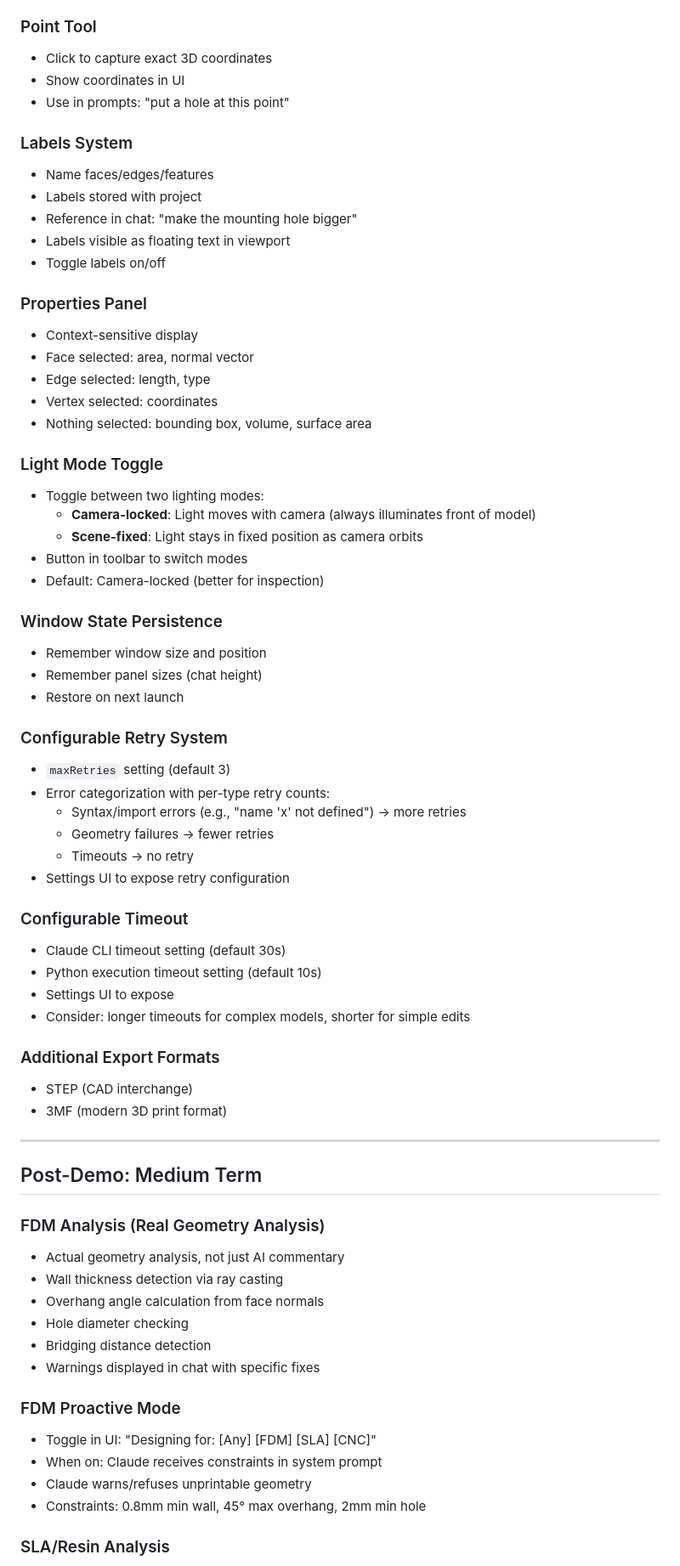
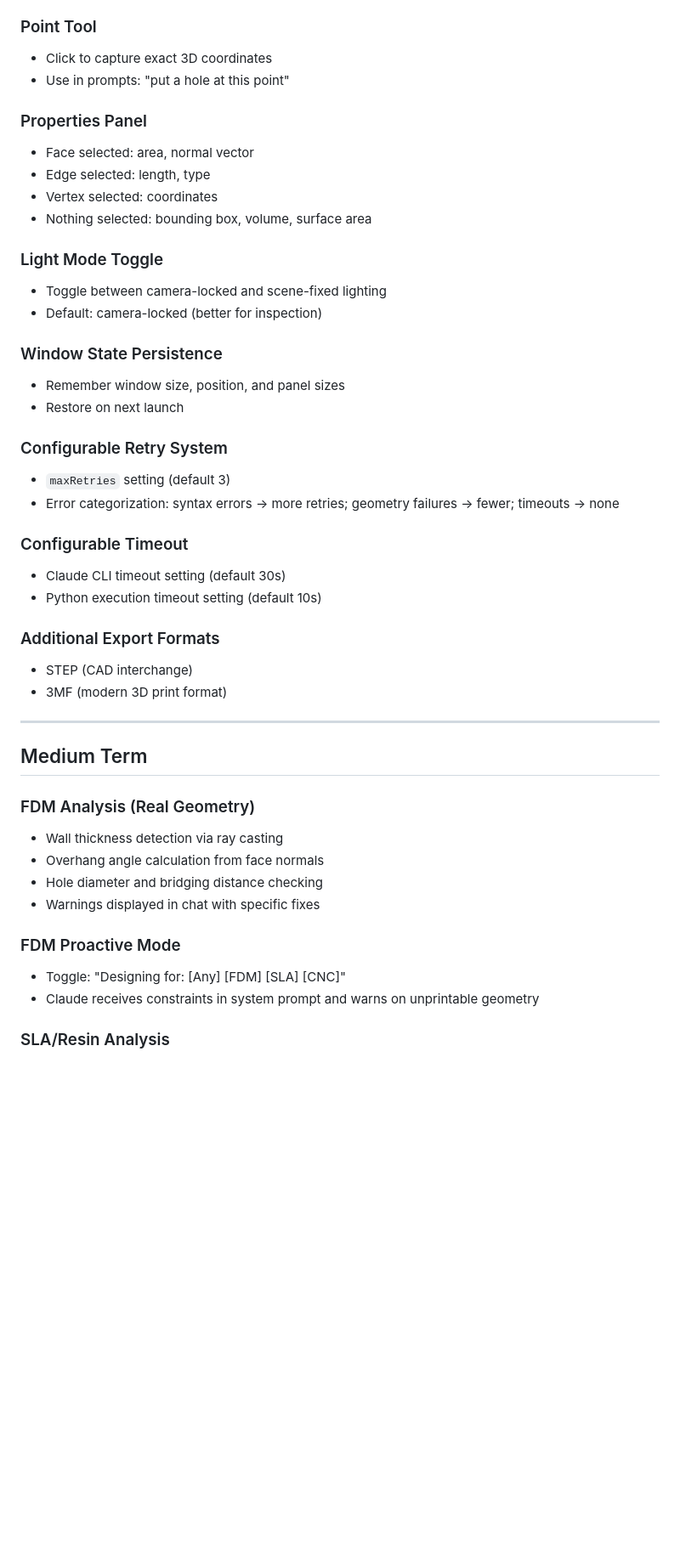
Before and after one commit to hirscr/ClaudeCad, a Markdown page: roadmap.md, the part around one of its changes. Shown at 85% size. Drawn GitHub-style; blank space fills up the shorter version.

```diff
--- a/roadmap.md
+++ b/roadmap.md
@@ -104,48 +59,29 @@ User provides reference images + description, Claude iterates autonomously until
 
 ### Point Tool
 - Click to capture exact 3D coordinates
-- Show coordinates in UI
 - Use in prompts: "put a hole at this point"
 
-### Labels System
-- Name faces/edges/features
-- Labels stored with project
-- Reference in chat: "make the mounting hole bigger"
-- Labels visible as floating text in viewport
-- Toggle labels on/off
-
 ### Properties Panel
-- Context-sensitive display
 - Face selected: area, normal vector
 - Edge selected: length, type
 - Vertex selected: coordinates
 - Nothing selected: bounding box, volume, surface area
 
 ### Light Mode Toggle
-- Toggle between two lighting modes:
-  - **Camera-locked**: Light moves with camera (always illuminates front of model)
-  - **Scene-fixed**: Light stays in fixed position as camera orbits
-- Button in toolbar to switch modes
-- Default: Camera-locked (better for inspection)
+- Toggle between camera-locked and scene-fixed lighting
+- Default: camera-locked (better for inspection)
 
 ### Window State Persistence
-- Remember window size and position
-- Remember panel sizes (chat height)
+- Remember window size, position, and panel sizes
 - Restore on next launch
 
 ### Configurable Retry System
 - `maxRetries` setting (default 3)
-- Error categorization with per-type retry counts:
-  - Syntax/import errors (e.g., "name 'x' not defined") → more retries
-  - Geometry failures → fewer retries
-  - Timeouts → no retry
-- Settings UI to expose retry configuration
+- Error categorization: syntax errors → more retries; geometry failures → fewer; timeouts → none
 
 ### Configurable Timeout
 - Claude CLI timeout setting (default 30s)
 - Python execution timeout setting (default 10s)
-- Settings UI to expose
-- Consider: longer timeouts for complex models, shorter for simple edits
 
 ### Additional Export Formats
 - STEP (CAD interchange)
@@ -153,20 +89,16 @@ User provides reference images + description, Claude iterates autonomously until
 
 ---
 
-## Post-Demo: Medium Term
+## Medium Term
 
-### FDM Analysis (Real Geometry Analysis)
-- Actual geometry analysis, not just AI commentary
+### FDM Analysis (Real Geometry)
 - Wall thickness detection via ray casting
 - Overhang angle calculation from face normals
-- Hole diameter checking
-- Bridging distance detection
+- Hole diameter and bridging distance checking
 - Warnings displayed in chat with specific fixes
 
 ### FDM Proactive Mode
-- Toggle in UI: "Designing for: [Any] [FDM] [SLA] [CNC]"
-- When on: Claude receives constraints in system prompt
-- Claude warns/refuses unprintable geometry
-- Constraints: 0.8mm min wall, 45° max overhang, 2mm min hole
+- Toggle: "Designing for: [Any] [FDM] [SLA] [CNC]"
+- Claude receives constraints in system prompt and warns on unprintable geometry
 
 ### SLA/Resin Analysis
```
Also changed, not shown: other parts of roadmap.md (+38 -125 lines).
